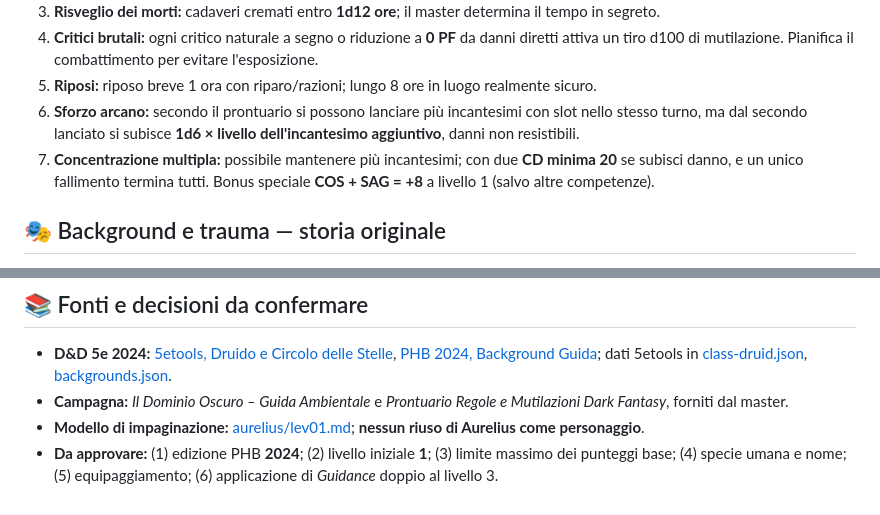
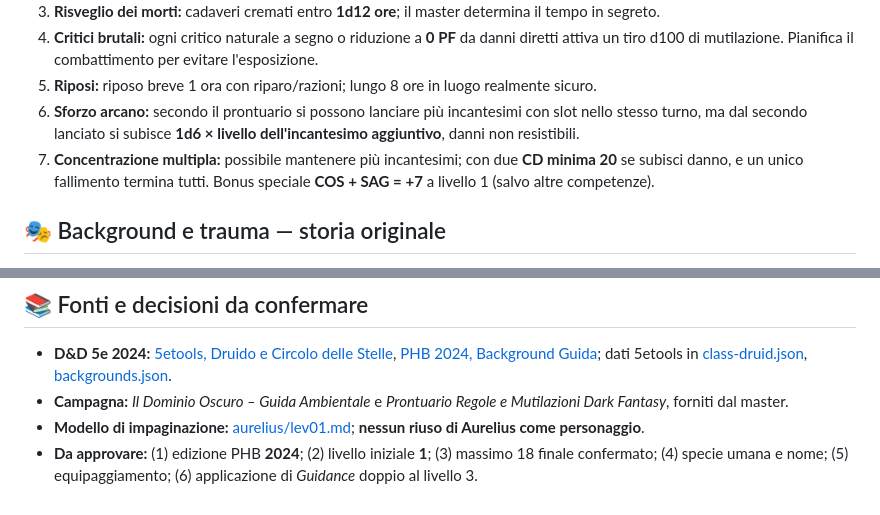
Before and after one commit to nomed/dnd, a Markdown page: cael/lev01.md, 2 parts joined by grey strips. Rendered like a GitHub page.

```diff
--- a/cael/lev01.md
+++ b/cael/lev01.md
@@ -169,7 +169,7 @@ Il druido 2024 ha competenza in **Intelligenza e Saggezza**.
 4. **Critici brutali:** ogni critico naturale a segno o riduzione a **0 PF** da danni diretti attiva un tiro d100 di mutilazione. Pianifica il combattimento per evitare l'esposizione.
 5. **Riposi:** riposo breve 1 ora con riparo/razioni; lungo 8 ore in luogo realmente sicuro.
 6. **Sforzo arcano:** secondo il prontuario si possono lanciare più incantesimi con slot nello stesso turno, ma dal secondo lanciato si subisce **1d6 × livello dell'incantesimo aggiuntivo**, danni non resistibili.
-7. **Concentrazione multipla:** possibile mantenere più incantesimi; con due **CD minima 20** se subisci danno, e un unico fallimento termina tutti. Bonus speciale **COS + SAG = +8** a livello 1 (salvo altre competenze).
+7. **Concentrazione multipla:** possibile mantenere più incantesimi; con due **CD minima 20** se subisci danno, e un unico fallimento termina tutti. Bonus speciale **COS + SAG = +7** a livello 1 (salvo altre competenze).
 
 ## 🎭 Background e trauma — storia originale
 
@@ -201,4 +201,4 @@ Per lui le stelle non sono divinità. Sono **coordinate**. Dimostrare che esisto
 - **D&D 5e 2024:** [5etools, Druido e Circolo delle Stelle](https://5e.tools/classes.html#druid_xphb), [PHB 2024, Background Guida](https://5e.tools/backgrounds.html#guide_xphb); dati 5etools in [class-druid.json](https://github.com/5etools-mirror-3/5etools-src/blob/main/data/class/class-druid.json), [backgrounds.json](https://github.com/5etools-mirror-3/5etools-src/blob/main/data/backgrounds.json).
 - **Campagna:** *Il Dominio Oscuro – Guida Ambientale* e *Prontuario Regole e Mutilazioni Dark Fantasy*, forniti dal master.
 - **Modello di impaginazione:** [aurelius/lev01.md](https://github.com/nomed/dnd/blob/main/aurelius/lev01.md); **nessun riuso di Aurelius come personaggio**.
-- **Da approvare:** (1) edizione PHB **2024**; (2) livello iniziale **1**; (3) limite massimo dei punteggi base; (4) specie umana e nome; (5) equipaggiamento; (6) applicazione di *Guidance* doppio al livello 3.
+- **Da approvare:** (1) edizione PHB **2024**; (2) livello iniziale **1**; (3) massimo 18 finale confermato; (4) specie umana e nome; (5) equipaggiamento; (6) applicazione di *Guidance* doppio al livello 3.
```
Also changed, not shown: other parts of cael/lev01.md (+31 -31 lines).
